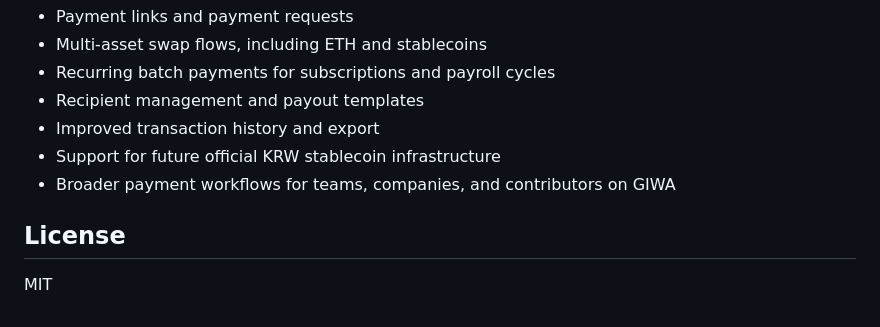
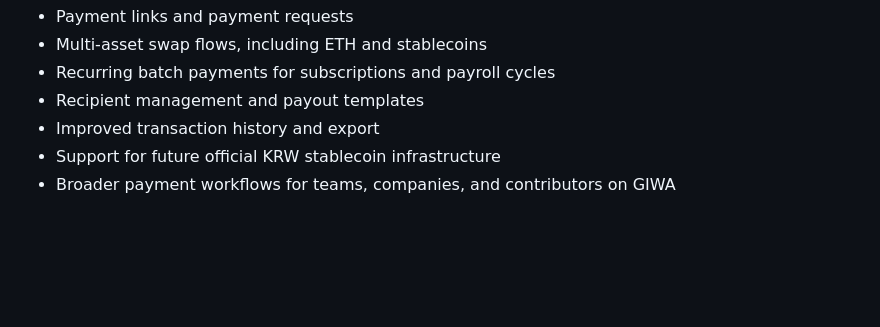
Before and after one commit to dinhtien-crypto/DivvyPay, a Markdown page: README.md, the part around the change. Drawn GitHub-style; blank space fills up the shorter version.

```diff
--- a/README.md
+++ b/README.md
@@ -113,7 +113,3 @@ Potential extensions include:
 - Improved transaction history and export
 - Support for future official KRW stablecoin infrastructure
 - Broader payment workflows for teams, companies, and contributors on GIWA
-
-## License
-
-MIT
```
